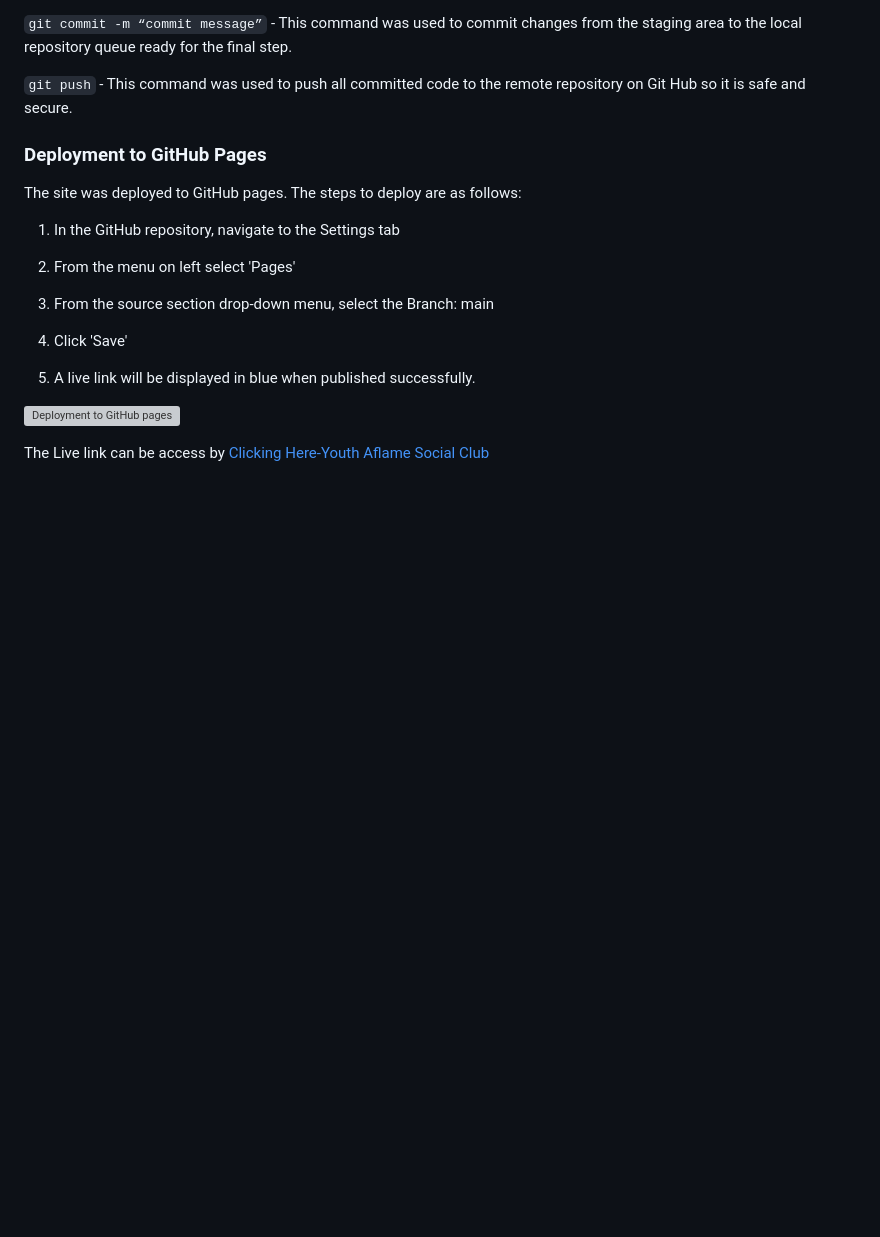
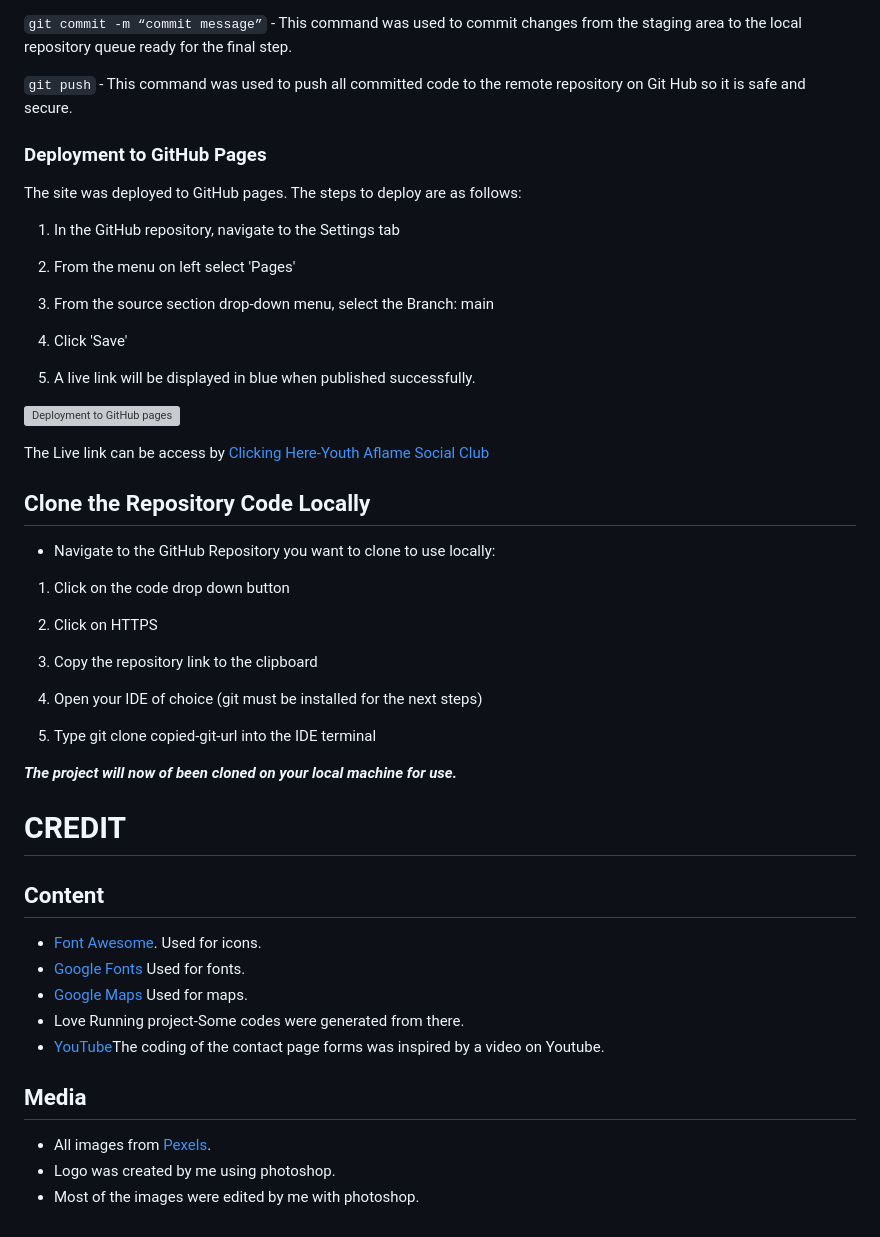
Before and after one commit to Benohene/youth-aflame-sc-project, a Markdown page: README.md, the part around the change. Drawn GitHub-style; blank space fills up the shorter version; grey boxes are pictures that could not be loaded.

Commit message:
Add credit to README.md

```diff
--- a/README.md
+++ b/README.md
@@ -248,3 +248,32 @@ The site was deployed to GitHub pages. The steps to deploy are as follows:
 ![Deployment to GitHub pages](docs/readme-images/10-deployment.jpg)
 
 The Live link can be access by [Clicking Here-Youth Aflame Social Club](https://benohene.github.io/youth-aflame-sc-project/)
+
+## Clone the Repository Code Locally
+* Navigate to the GitHub Repository you want to clone to use locally:
+
+1. Click on the code drop down button
+
+2. Click on HTTPS
+
+3. Copy the repository link to the clipboard
+
+4. Open your IDE of choice (git must be installed for the next steps)
+
+5. Type git clone copied-git-url into the IDE terminal
+
+***The project will now of been cloned on your local machine for use.***
+
+# CREDIT
+
+## Content
+* [Font Awesome](https://fontawesome.com/). Used for icons.
+* [Google Fonts](https://fonts.google.com/) Used for fonts.
+* [Google Maps](https://www.google.com/maps) Used for maps.
+* Love Running project-Some codes were generated from there.
+* [YouTube](http://youtube.com/)The coding of the contact page forms was inspired by a video on Youtube.
+
+## Media
+* All images from [Pexels](https://www.pexels.com/).
+* Logo was created by me using photoshop.
+* Most of the images were edited by me with photoshop.
```
